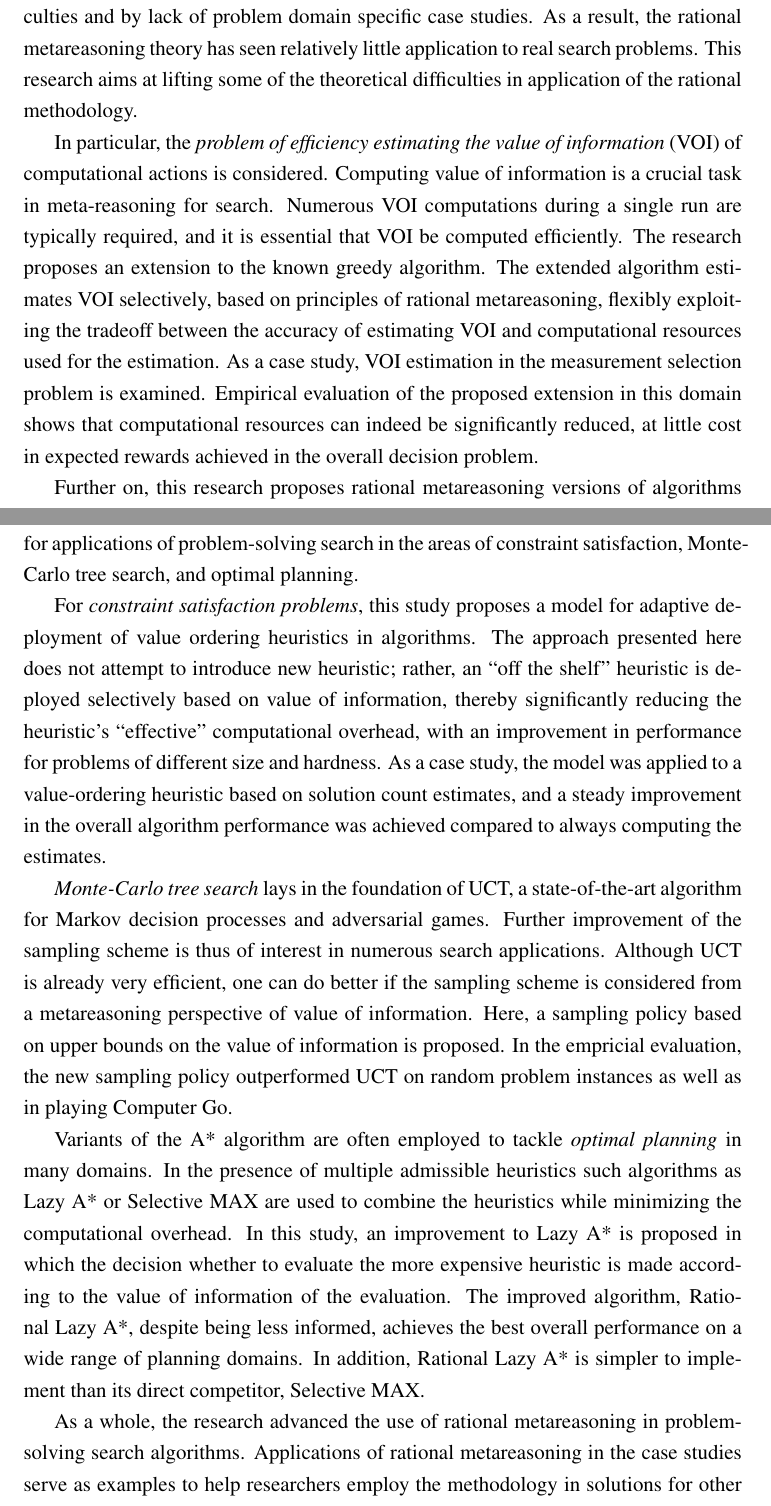
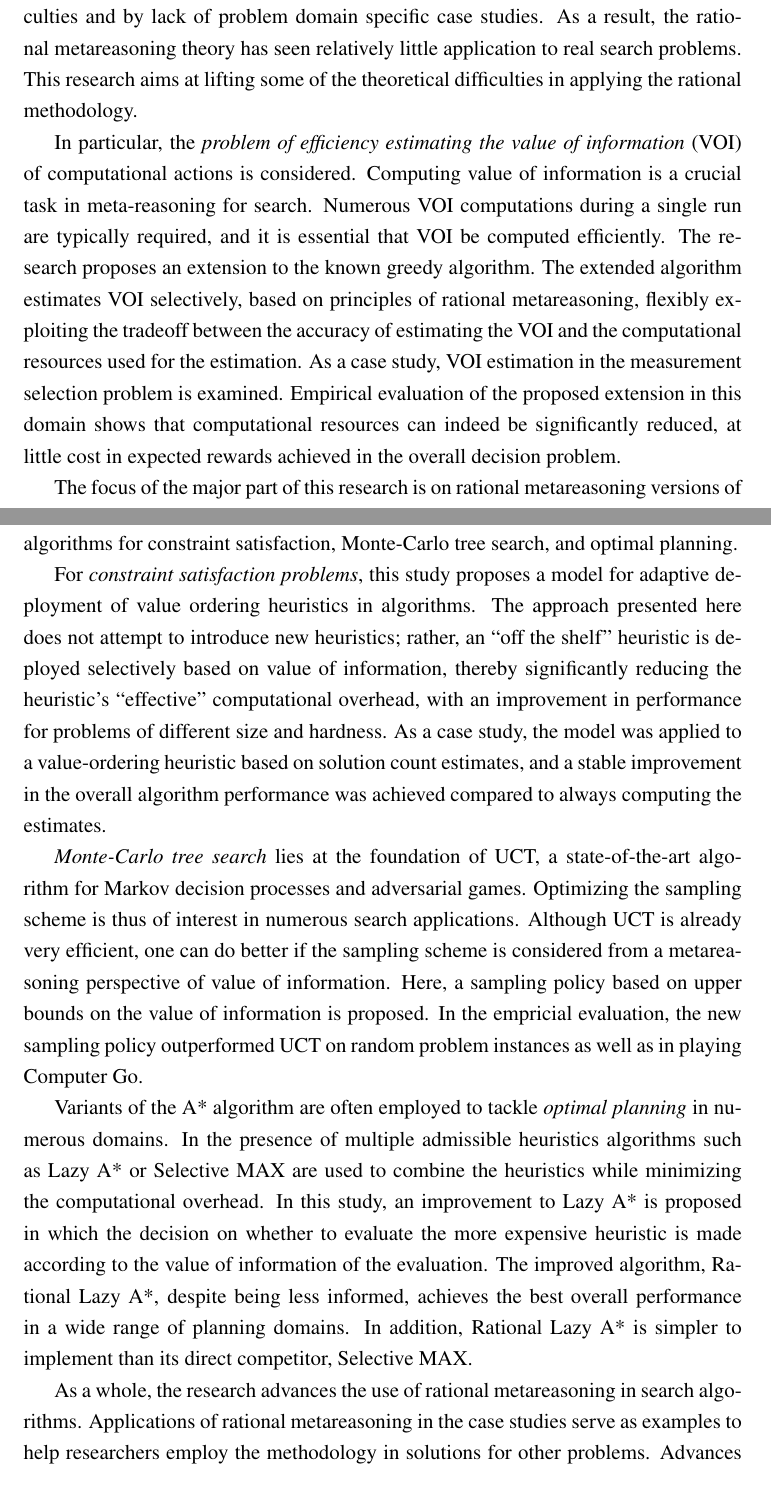
Before and after one commit to ThuriyaThwin/CSP_PHD, a LaTeX thesis (thesis/thesis.tex, which reads thesis/abstract.tex): two parts of pages 2 and 3 of 94, joined at a grey line, cut so that both start at the same text. Compiled offline with pdfLaTeX.

Commit message:
abstract corrected

```diff
--- a/thesis/abstract.tex
+++ b/thesis/abstract.tex
@@ -26,7 +26,7 @@ hindered both by theoretical difficulties and by lack of problem
 domain specific case studies. As a result, the rational metareasoning
 theory has seen relatively little application to real search
 problems. This research aims at lifting some of the theoretical
-difficulties in application of the rational methodology.
+difficulties in applying the rational methodology.
 
 In particular, the \emph{problem of efficiency estimating the value of
 information} (VOI) of computational actions is considered. Computing value of
@@ -36,33 +36,32 @@ essential that VOI be computed efficiently. The research proposes
 an extension to the known greedy algorithm. The extended algorithm
 estimates VOI selectively, based on principles of rational
 metareasoning, flexibly exploiting the tradeoff between the
-accuracy of estimating VOI and computational resources used for the
+accuracy of estimating the VOI and the computational resources used for the
 estimation. As a case study, VOI estimation in the measurement selection
 problem is examined.  Empirical evaluation of the proposed extension in this
 domain shows that computational resources can indeed be significantly
 reduced, at little cost in expected rewards achieved in the overall
 decision problem.
 
-Further on, this research proposes rational metareasoning versions of
-algorithms for applications of problem-solving search in the areas of
-constraint satisfaction, Monte-Carlo tree search, and optimal
-planning.
+The focus of the major part of this research is on rational
+metareasoning versions of algorithms for constraint satisfaction,
+Monte-Carlo tree search, and optimal planning.
 
 For \emph{constraint satisfaction problems}, this study proposes a model for
 adaptive deployment of value ordering heuristics in algorithms. The
 approach presented here does not attempt to introduce new
-heuristic; rather, an ``off the shelf'' heuristic is deployed
+heuristics; rather, an ``off the shelf'' heuristic is deployed
 selectively based on value of information, thereby significantly
 reducing the heuristic's ``effective'' computational overhead, with an
 improvement in performance for problems of different size and
 hardness. As a case study, the model was applied to a value-ordering
-heuristic based on solution count estimates, and a steady improvement
+heuristic based on solution count estimates, and a stable improvement
 in the overall algorithm performance was achieved compared to always
 computing the estimates.
 
-\emph{Monte-Carlo tree search} lays in the foundation of UCT, a
+\emph{Monte-Carlo tree search} lies at the foundation of UCT, a
 state-of-the-art algorithm for Markov decision processes and
-adversarial games. Further improvement of the sampling scheme is thus
+adversarial games. Optimizing the sampling scheme is thus
 of interest in numerous search applications. Although UCT is already
 very efficient, one can do better if the sampling scheme is considered
 from a metareasoning perspective of value of information. Here, a
@@ -72,22 +71,22 @@ outperformed UCT on random problem instances as well as in playing
 Computer Go.
 
 Variants of the A* algorithm are often employed to tackle
-\emph{optimal planning} in many domains. In the presence of multiple
-admissible heuristics such algorithms as Lazy~A* or Selective~MAX
+\emph{optimal planning} in numerous domains. In the presence of multiple
+admissible heuristics algorithms such as Lazy~A* or Selective~MAX
 are used to combine the heuristics while minimizing the computational
 overhead. In this study, an improvement to Lazy~A* is proposed in
-which the decision whether to evaluate the more expensive heuristic is
+which the decision on whether to evaluate the more expensive heuristic is
 made according to the value of information of the evaluation. The
 improved algorithm, Rational~Lazy~A*, despite being less informed,
-achieves the best overall performance on a wide range of planning
+achieves the best overall performance in a wide range of planning
 domains. In addition,  Rational~Lazy~A* is simpler to implement than
 its direct competitor, Selective~MAX.
 
-As a whole, the research advanced the use of rational
-metareasoning in problem-solving search algorithms. Applications of
+As a whole, the research advances the use of rational
+metareasoning in search algorithms. Applications of
 rational metareasoning in the case studies serve as examples
 to help researchers employ the methodology in solutions for other
 problems. Advances in rational computation and estimation of VOI increase
-performance and applicability of existing and new search algorithms
+performance and applicability of existing and new search algorithms,
 and alleviate dependence of algorithm performance on manual
 fine-tuning.
```
Also changed, not shown: thesis/abstract.tex (6 more changed lines).
